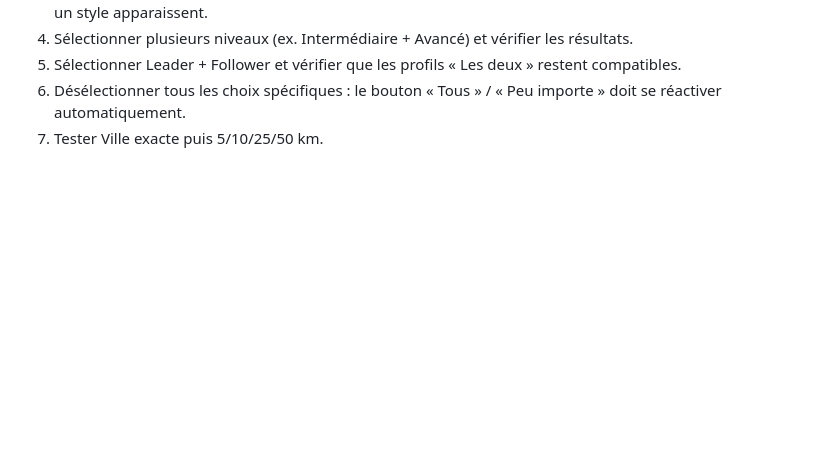
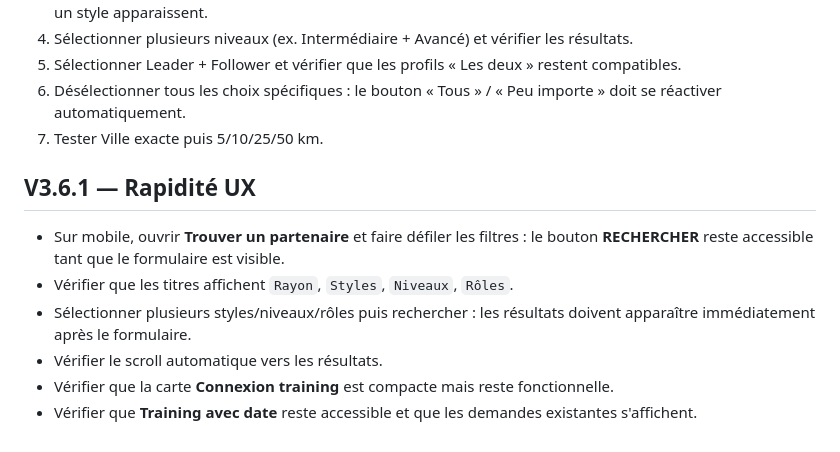
Before and after one commit to bkane522-lab/KizConnect, a Markdown page: docs/TEST_PLAN.md, the part around the change. Drawn GitHub-style; blank space fills up the shorter version.

```diff
--- a/docs/TEST_PLAN.md
+++ b/docs/TEST_PLAN.md
@@ -106,3 +106,12 @@ La V3 peut être considérée comme bêta validée seulement lorsque tous les te
 5. Sélectionner Leader + Follower et vérifier que les profils « Les deux » restent compatibles.
 6. Désélectionner tous les choix spécifiques : le bouton « Tous » / « Peu importe » doit se réactiver automatiquement.
 7. Tester Ville exacte puis 5/10/25/50 km.
+
+## V3.6.1 — Rapidité UX
+
+- Sur mobile, ouvrir **Trouver un partenaire** et faire défiler les filtres : le bouton **RECHERCHER** reste accessible tant que le formulaire est visible.
+- Vérifier que les titres affichent `Rayon`, `Styles`, `Niveaux`, `Rôles`.
+- Sélectionner plusieurs styles/niveaux/rôles puis rechercher : les résultats doivent apparaître immédiatement après le formulaire.
+- Vérifier le scroll automatique vers les résultats.
+- Vérifier que la carte **Connexion training** est compacte mais reste fonctionnelle.
+- Vérifier que **Training avec date** reste accessible et que les demandes existantes s'affichent.
```
